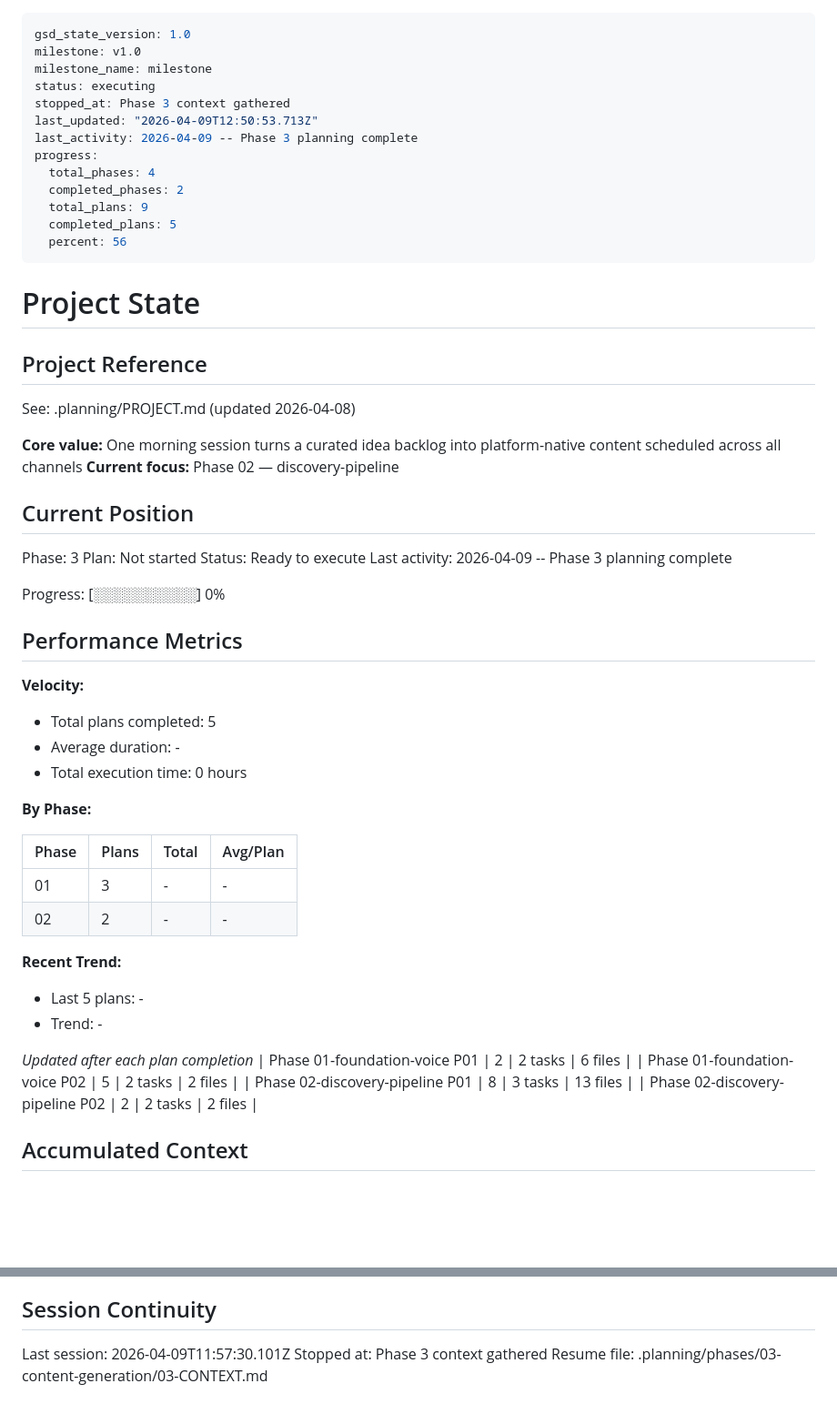
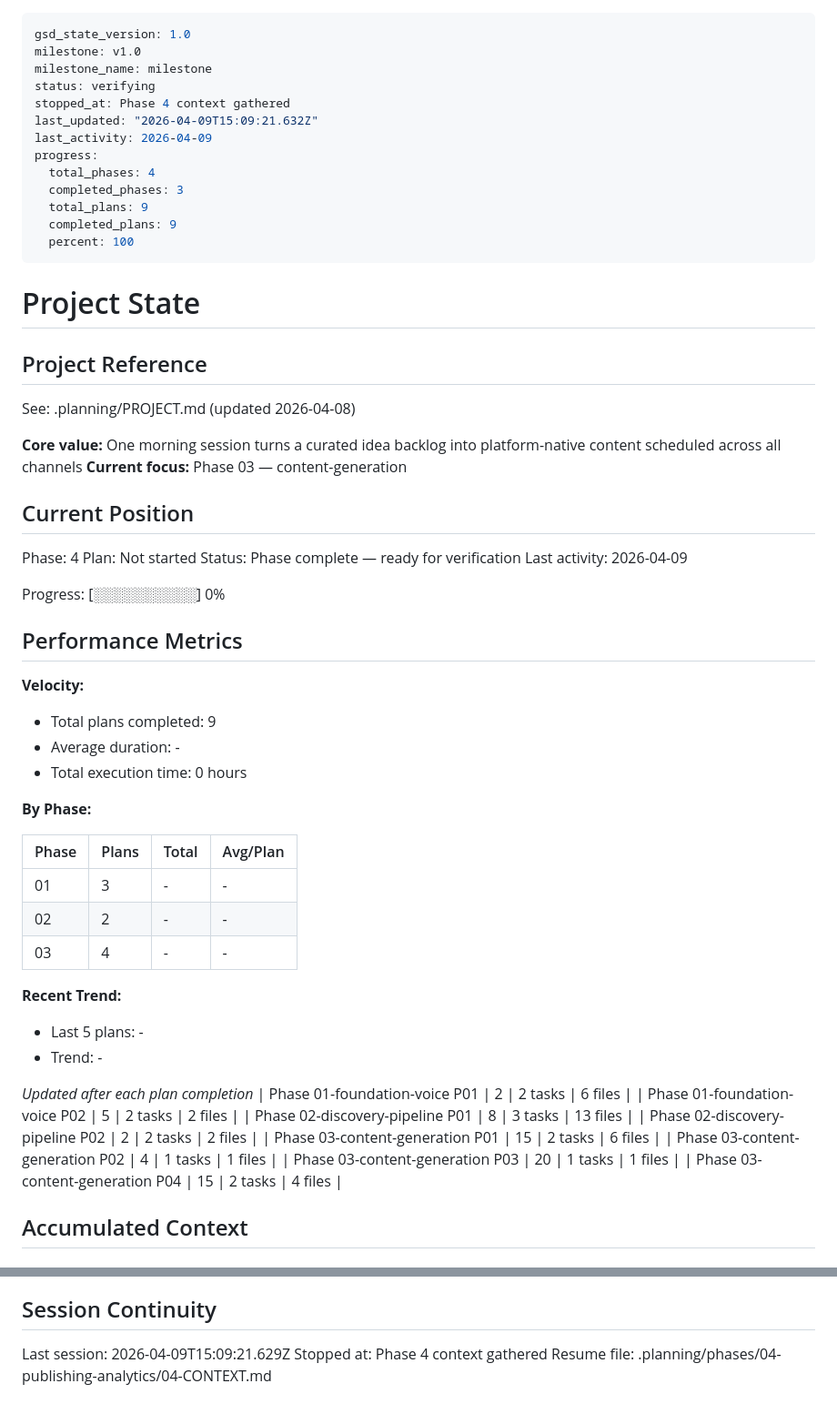
Before and after one commit to robinsadeghpour/content-workflow, a Markdown page: .planning/STATE.md, 2 parts joined by grey strips. Shown at 91% size. Drawn GitHub-style; blank space fills up the shorter version.

Commit message:
docs(state): record phase 4 context session

```diff
--- a/.planning/STATE.md
+++ b/.planning/STATE.md
@@ -2,16 +2,16 @@
 gsd_state_version: 1.0
 milestone: v1.0
 milestone_name: milestone
-status: executing
-stopped_at: Phase 3 context gathered
-last_updated: "2026-04-09T12:50:53.713Z"
-last_activity: 2026-04-09 -- Phase 3 planning complete
+status: verifying
+stopped_at: Phase 4 context gathered
+last_updated: "2026-04-09T15:09:21.632Z"
+last_activity: 2026-04-09
 progress:
   total_phases: 4
-  completed_phases: 2
+  completed_phases: 3
   total_plans: 9
-  completed_plans: 5
-  percent: 56
+  completed_plans: 9
+  percent: 100
 ---
 
 # Project State
@@ -21,14 +21,14 @@ progress:
 See: .planning/PROJECT.md (updated 2026-04-08)
 
 **Core value:** One morning session turns a curated idea backlog into platform-native content scheduled across all channels
-**Current focus:** Phase 02 — discovery-pipeline
+**Current focus:** Phase 03 — content-generation
 
 ## Current Position
 
-Phase: 3
+Phase: 4
 Plan: Not started
-Status: Ready to execute
-Last activity: 2026-04-09 -- Phase 3 planning complete
+Status: Phase complete — ready for verification
+Last activity: 2026-04-09
 
 Progress: [░░░░░░░░░░] 0%
 
@@ -36,7 +36,7 @@ Progress: [░░░░░░░░░░] 0%
 
 **Velocity:**
 
-- Total plans completed: 5
+- Total plans completed: 9
 - Average duration: -
 - Total execution time: 0 hours
 
@@ -46,6 +46,7 @@ Progress: [░░░░░░░░░░] 0%
 |-------|-------|-------|----------|
 | 01 | 3 | - | - |
 | 02 | 2 | - | - |
+| 03 | 4 | - | - |
 
 **Recent Trend:**
 
@@ -57,6 +58,10 @@ Progress: [░░░░░░░░░░] 0%
 | Phase 01-foundation-voice P02 | 5 | 2 tasks | 2 files |
 | Phase 02-discovery-pipeline P01 | 8 | 3 tasks | 13 files |
 | Phase 02-discovery-pipeline P02 | 2 | 2 tasks | 2 files |
+| Phase 03-content-generation P01 | 15 | 2 tasks | 6 files |
+| Phase 03-content-generation P02 | 4 | 1 tasks | 1 files |
+| Phase 03-content-generation P03 | 20 | 1 tasks | 1 files |
+| Phase 03-content-generation P04 | 15 | 2 tasks | 4 files |
 
 ## Accumulated Context
 
@@ -91,6 +105,6 @@ None yet.
 
 ## Session Continuity
 
-Last session: 2026-04-09T11:57:30.101Z
-Stopped at: Phase 3 context gathered
-Resume file: .planning/phases/03-content-generation/03-CONTEXT.md
+Last session: 2026-04-09T15:09:21.629Z
+Stopped at: Phase 4 context gathered
+Resume file: .planning/phases/04-publishing-analytics/04-CONTEXT.md
```
Also changed, not shown: other parts of .planning/STATE.md (+9 -0 lines).
